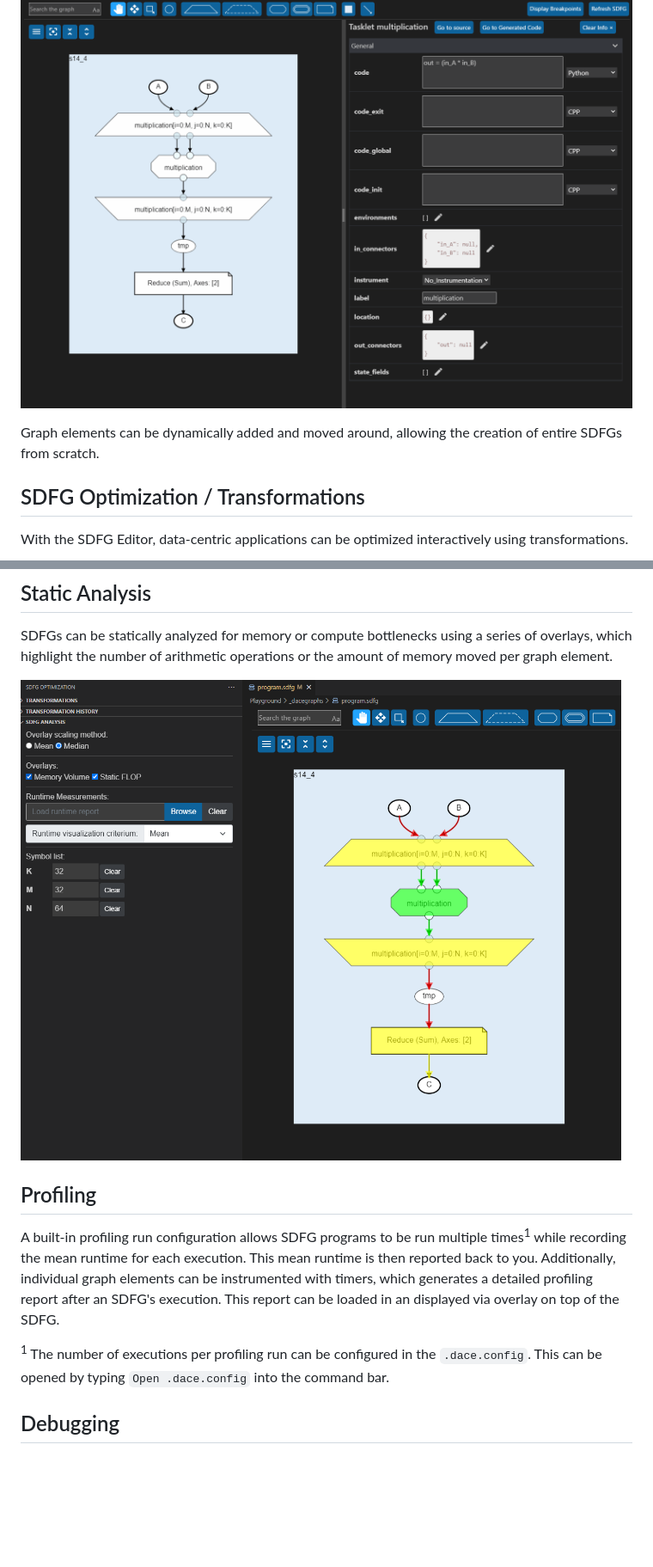
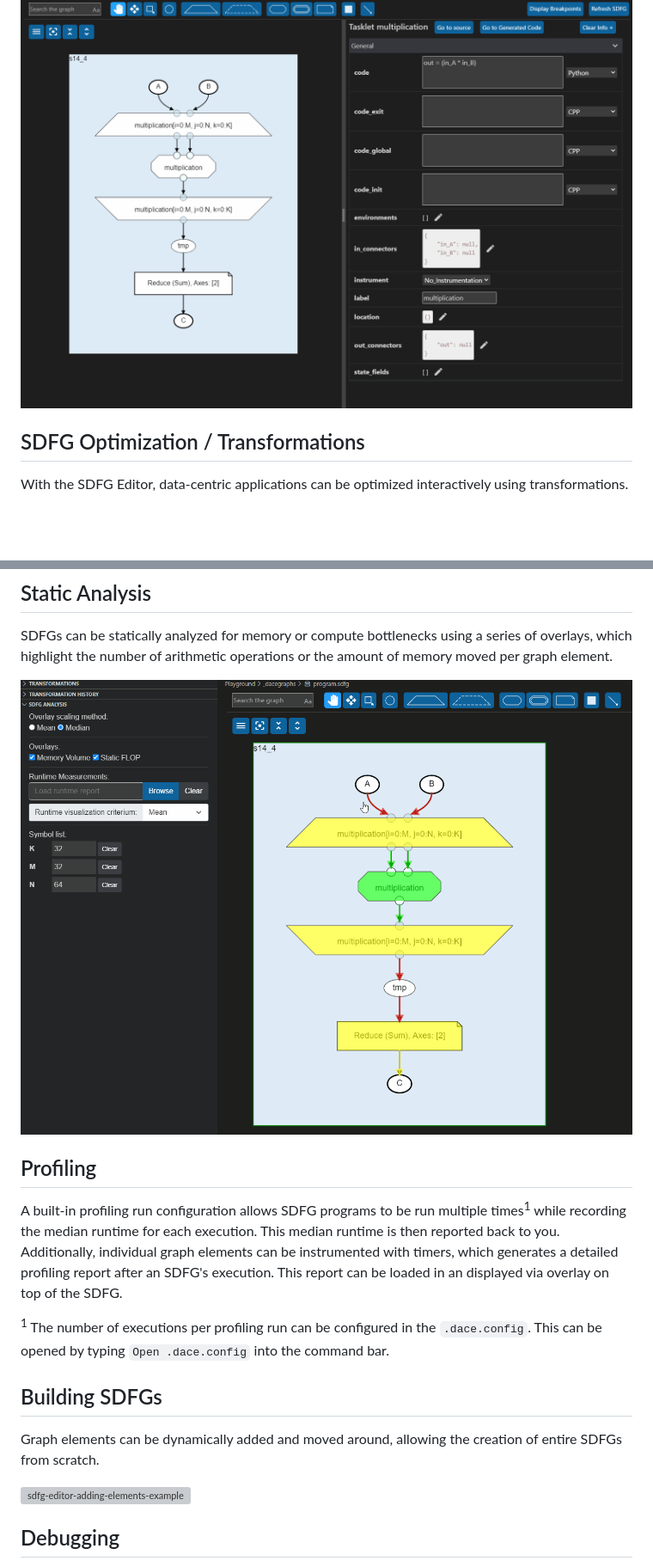
Before and after one commit to spcl/dace-vscode, a Markdown page: README.md, 2 parts joined by grey strips. Shown: that part at 86% size. Drawn GitHub-style; pictures changed too: images/analysis.gif (added), images/analysis.png (deleted); blank space fills up the shorter version; grey boxes are pictures that could not be loaded.

```diff
--- a/README.md
+++ b/README.md
@@ -25,13 +25,6 @@ of larger graphs.
 
 ![sdfg-editor-example](images/sdfg_editor.gif)
 
-Graph elements can be dynamically added and moved around, allowing the creation
-of entire SDFGs from scratch.
-
-<!--
-![sdfg-editor-adding-elements-example](images/sdfg_adding_elements.gif)
--->
-
 ## SDFG Optimization / Transformations
 
 With the SDFG Editor, data-centric applications can be optimized interactively using transformations.
@@ -53,20 +46,28 @@ SDFGs can be statically analyzed for memory or compute bottlenecks using a
 series of overlays, which highlight the number of arithmetic operations or the
 amount of memory moved per graph element.
 
-![sdfg-analysis-example](images/analysis.png)
+![sdfg-analysis-example](images/analysis.gif)
 
 ## Profiling
 
 A built-in profiling run configuration allows SDFG programs to be run multiple
-times<sup>1</sup> while recording the mean runtime for each execution. This mean
-runtime is then reported back to you. Additionally, individual graph elements
-can be instrumented with timers, which generates a detailed profiling report
-after an SDFG's execution. This report can be loaded in an displayed via
+times<sup>1</sup> while recording the median runtime for each execution. This
+median runtime is then reported back to you. Additionally, individual graph
+elements can be instrumented with timers, which generates a detailed profiling
+report after an SDFG's execution. This report can be loaded in an displayed via
 overlay on top of the SDFG.
 
 <sup>1</sup> The number of executions per profiling run can be configured in
 the `.dace.config`. This can be opened by typing `Open .dace.config` into the
 command bar.
+
+
+## Building SDFGs
+
+Graph elements can be dynamically added and moved around, allowing the creation
+of entire SDFGs from scratch.
+
+![sdfg-editor-adding-elements-example](images/sdfg_adding_elements.gif)
 
 ## Debugging
 
```
